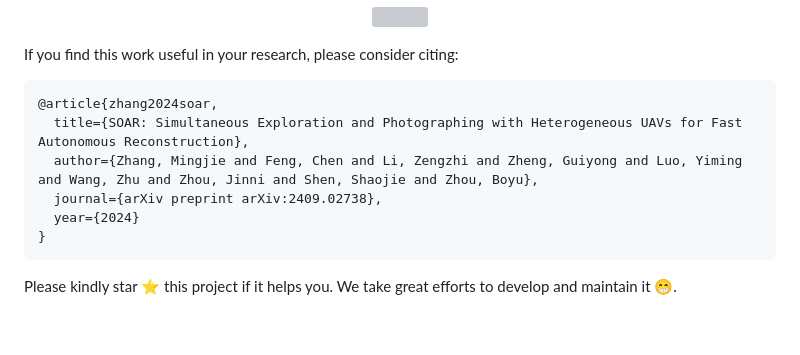
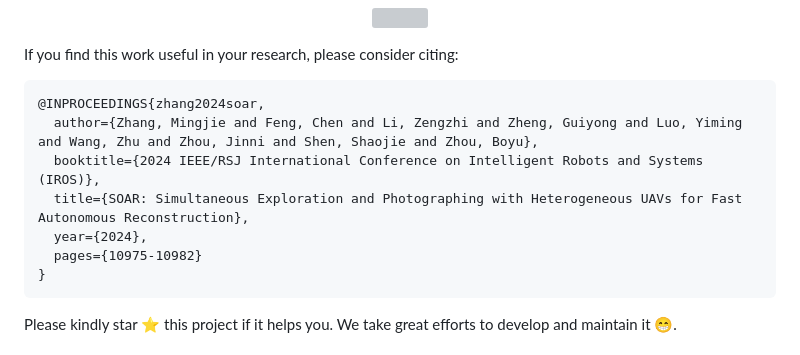
Before and after one commit to SYSU-STAR/SOAR, a Markdown page: README.md, the part around the change. Drawn GitHub-style; blank space fills up the shorter version; grey boxes are pictures that could not be loaded.

Commit message:
Update README.md
Signed-off-by: Mingjie Zhang <121307039+Zager-Zhang@users.noreply.github.com>

````diff
--- a/README.md
+++ b/README.md
@@ -62,11 +62,12 @@ And we also provide a special demo for IROS2024.
 If you find this work useful in your research, please consider citing:
 
 ```bibtex
-@article{zhang2024soar,
+@INPROCEEDINGS{zhang2024soar,
+  author={Zhang, Mingjie and Feng, Chen and Li, Zengzhi and Zheng, Guiyong and Luo, Yiming and Wang, Zhu and Zhou, Jinni and Shen, Shaojie and Zhou, Boyu},
+  booktitle={2024 IEEE/RSJ International Conference on Intelligent Robots and Systems (IROS)},
   title={SOAR: Simultaneous Exploration and Photographing with Heterogeneous UAVs for Fast Autonomous Reconstruction},
-  author={Zhang, Mingjie and Feng, Chen and Li, Zengzhi and Zheng, Guiyong and Luo, Yiming and Wang, Zhu and Zhou, Jinni and Shen, Shaojie and Zhou, Boyu},
-  journal={arXiv preprint arXiv:2409.02738},
-  year={2024}
+  year={2024},
+  pages={10975-10982}
 }
 ```
 Please kindly star ⭐️ this project if it helps you. We take great efforts to develop and maintain it 😁.
````
